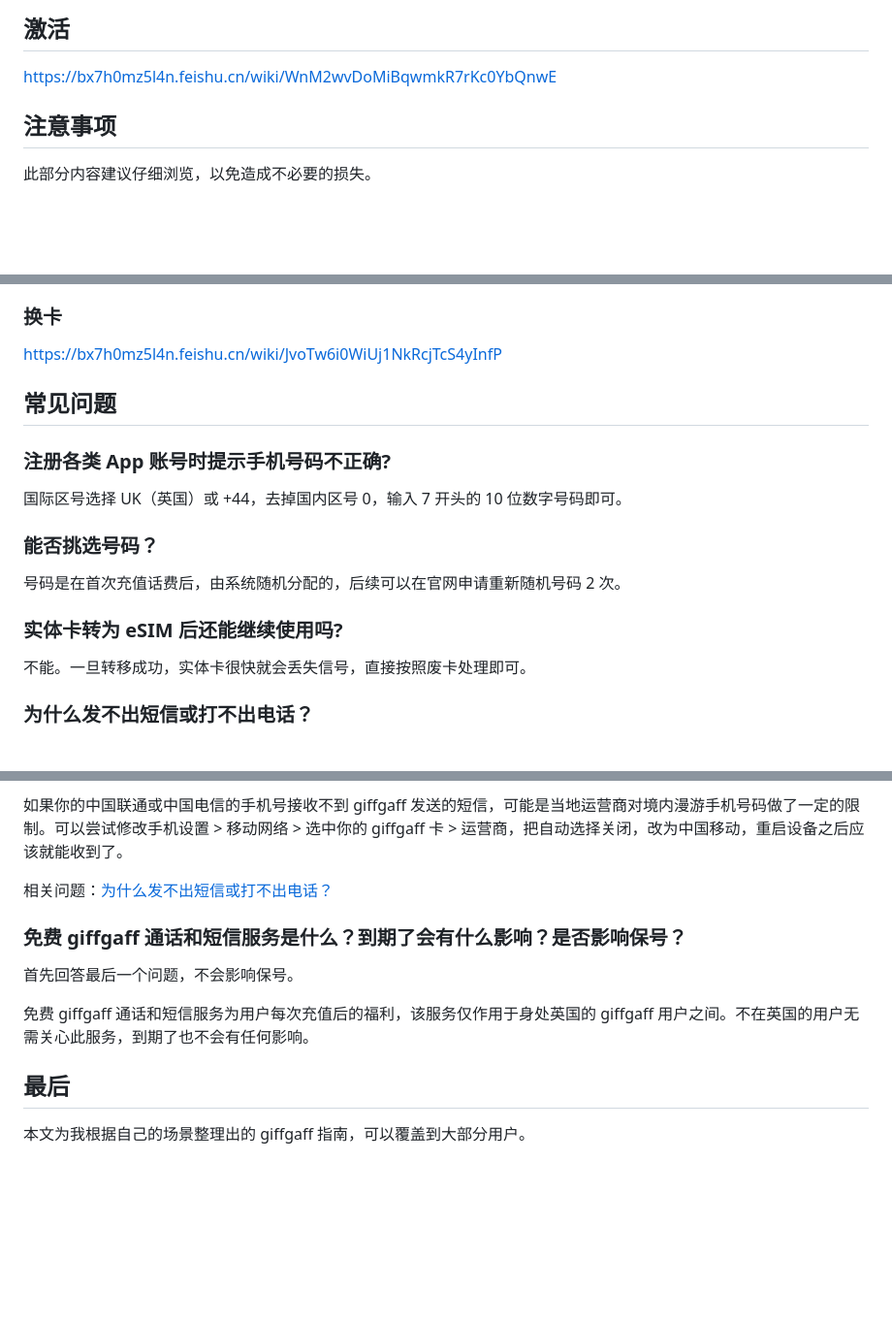
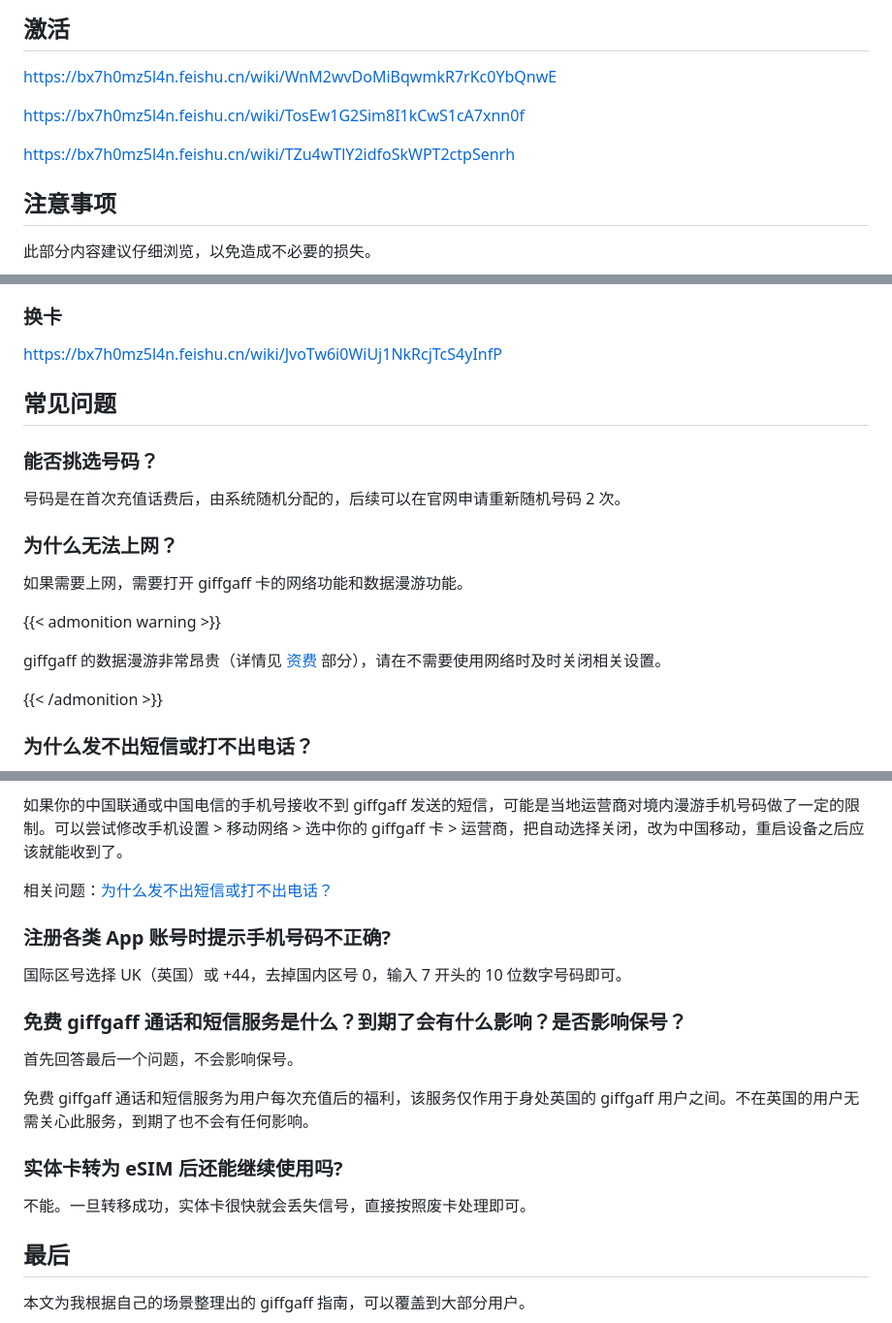
Before and after one commit to rea1shane/posts, a Markdown page: giffgaff-guide/index.md, 3 parts joined by grey strips. Shown at 97% size. GitHub-like rendering; blank space fills up the shorter version.

```diff
--- a/giffgaff-guide/index.md
+++ b/giffgaff-guide/index.md
@@ -50,6 +50,10 @@ giffgaff 卡是一张免费的 SIM 卡。
 ## 激活
 
 https://bx7h0mz5l4n.feishu.cn/wiki/WnM2wvDoMiBqwmkR7rKc0YbQnwE
+
+https://bx7h0mz5l4n.feishu.cn/wiki/TosEw1G2Sim8I1kCwS1cA7xnn0f
+
+https://bx7h0mz5l4n.feishu.cn/wiki/TZu4wTlY2idfoSkWPT2ctpSenrh
 
 ## 注意事项
 
@@ -163,17 +167,19 @@ https://bx7h0mz5l4n.feishu.cn/wiki/JvoTw6i0WiUj1NkRcjTcS4yInfP
 
 ## 常见问题
 
-### 注册各类 App 账号时提示手机号码不正确?
-
-国际区号选择 UK（英国）或 +44，去掉国内区号 0，输入 7 开头的 10 位数字号码即可。
-
 ### 能否挑选号码？
 
 号码是在首次充值话费后，由系统随机分配的，后续可以在官网申请重新随机号码 2 次。
 
-### 实体卡转为 eSIM 后还能继续使用吗?
+### 为什么无法上网？
 
-不能。一旦转移成功，实体卡很快就会丢失信号，直接按照废卡处理即可。
+如果需要上网，需要打开 giffgaff 卡的网络功能和数据漫游功能。
+
+{{< admonition warning >}}
+
+giffgaff 的数据漫游非常昂贵（详情见 [资费](#资费) 部分），请在不需要使用网络时及时关闭相关设置。
+
+{{< /admonition >}}
 
 ### 为什么发不出短信或打不出电话？
 
@@ -189,11 +195,19 @@ https://bx7h0mz5l4n.feishu.cn/wiki/JvoTw6i0WiUj1NkRcjTcS4yInfP
 
 相关问题：[为什么发不出短信或打不出电话？](#为什么发不出短信或打不出电话)
 
+### 注册各类 App 账号时提示手机号码不正确?
+
+国际区号选择 UK（英国）或 +44，去掉国内区号 0，输入 7 开头的 10 位数字号码即可。
+
 ### 免费 giffgaff 通话和短信服务是什么？到期了会有什么影响？是否影响保号？
 
 首先回答最后一个问题，不会影响保号。
 
 免费 giffgaff 通话和短信服务为用户每次充值后的福利，该服务仅作用于身处英国的 giffgaff 用户之间。不在英国的用户无需关心此服务，到期了也不会有任何影响。
+
+### 实体卡转为 eSIM 后还能继续使用吗?
+
+不能。一旦转移成功，实体卡很快就会丢失信号，直接按照废卡处理即可。
 
 ## 最后
 
```
